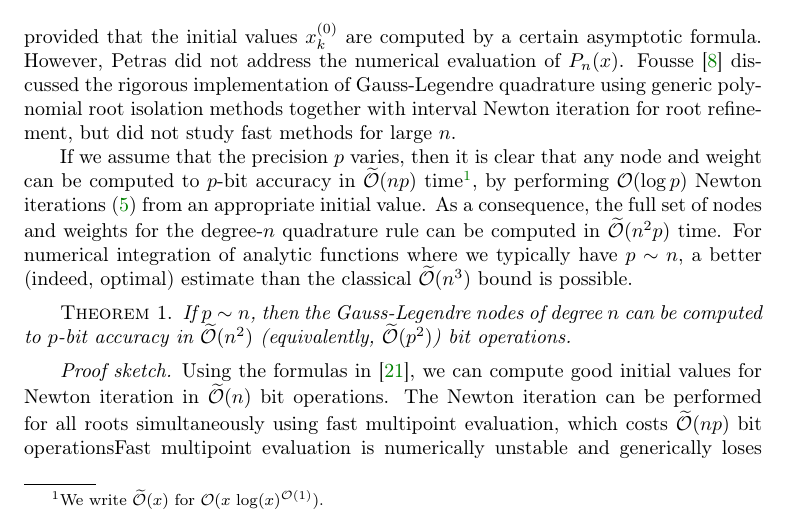
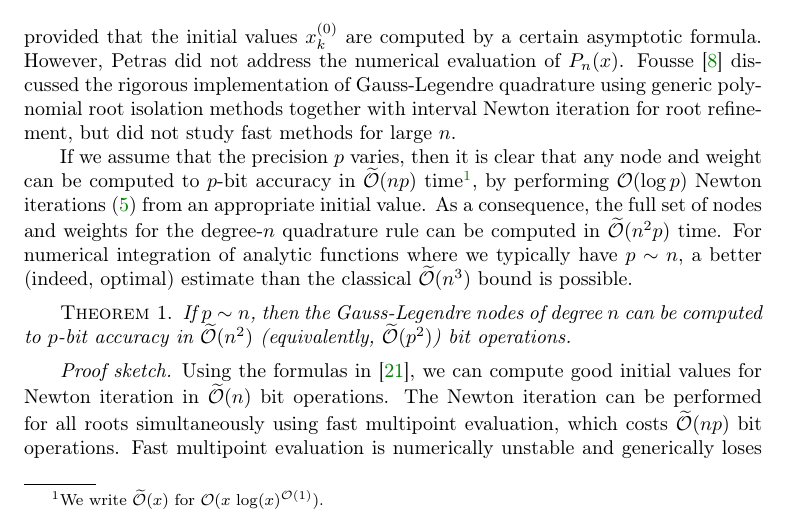
Before and after one commit to fredrik-johansson/legendrepaper, a LaTeX paper (legendre.tex): part of page 2 of 21, cut so that both start at the same text. Compiled offline with pdfLaTeX.

Commit message:
missing period

```diff
--- a/legendre.tex
+++ b/legendre.tex
@@ -194,7 +194,7 @@ we can compute good initial values for Newton iteration
 in $\OOtilde(n)$ bit operations.
 The Newton iteration can be performed for all roots
 simultaneously using fast multipoint evaluation, which costs
-$\OOtilde(n p)$ bit operations%
+$\OOtilde(n p)$ bit operations.
 Fast multipoint evaluation is numerically unstable and
 generically loses $\OO(n)$ bits of accuracy, but we can compensate for
 this loss by using $\OO(n)$ guard bits.
```
